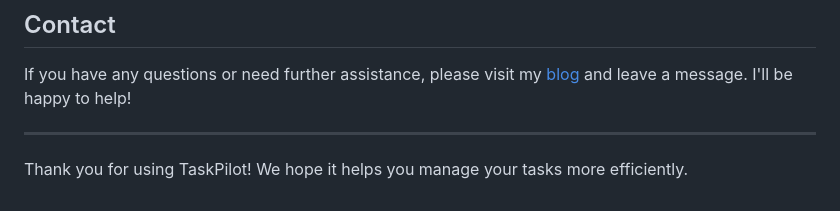
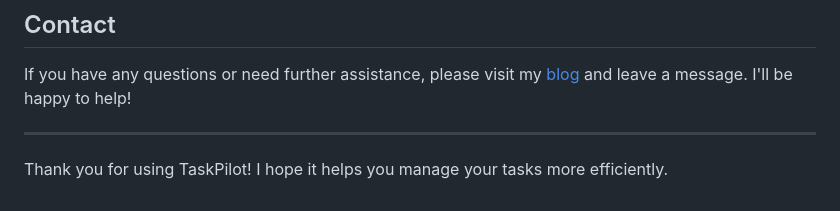
Before and after one commit to jenniferchrista23/task-pilot, a Markdown page: README.md, the part around the change. Drawn GitHub-style.

```diff
--- a/README.md
+++ b/README.md
@@ -121,4 +121,4 @@ If you have any questions or need further assistance, please visit my [blog](htt
 
 ---
 
-Thank you for using TaskPilot! We hope it helps you manage your tasks more efficiently.
+Thank you for using TaskPilot! I hope it helps you manage your tasks more efficiently.
```
